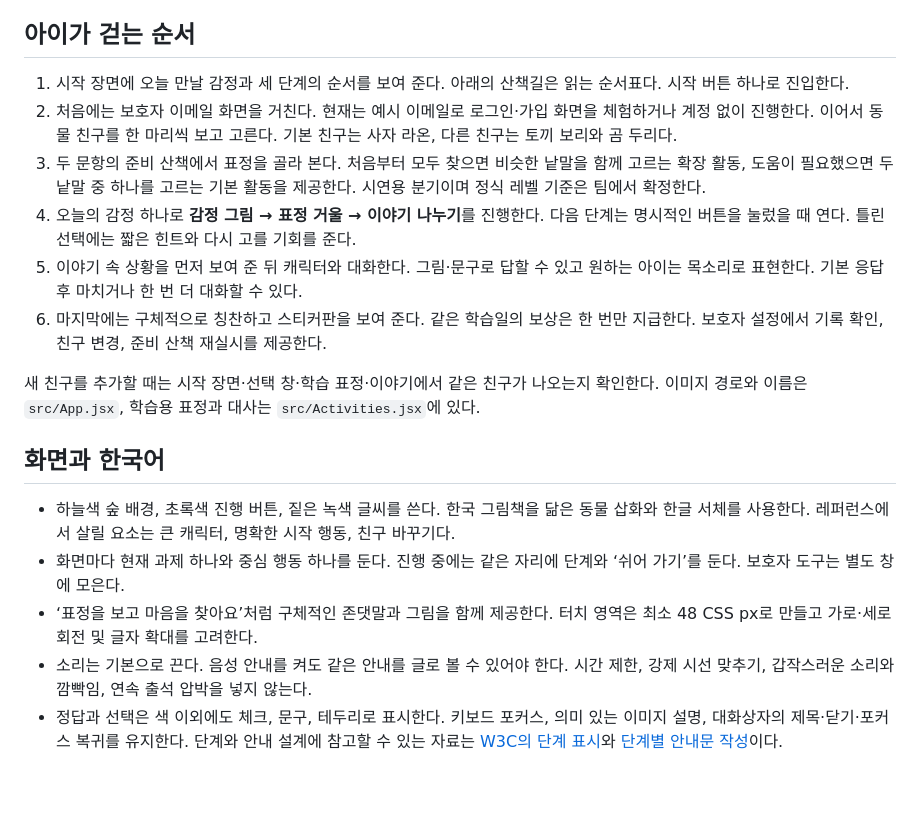
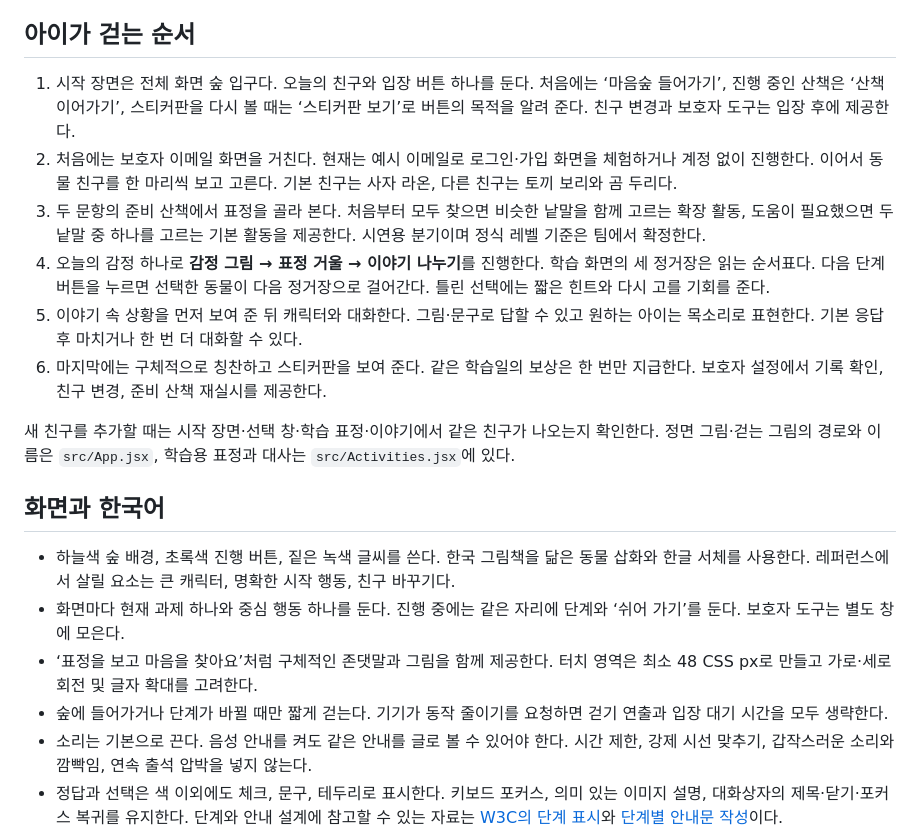
Before and after one commit to oeoott/ai-ladies-class, a Markdown page: AGENTS.md, the part around the change. Drawn GitHub-style; blank space fills up the shorter version.

```diff
--- a/AGENTS.md
+++ b/AGENTS.md
@@ -8,20 +8,21 @@
 
 ## 아이가 걷는 순서
 
-1. 시작 장면에 오늘 만날 감정과 세 단계의 순서를 보여 준다. 아래의 산책길은 읽는 순서표다. 시작 버튼 하나로 진입한다.
+1. 시작 장면은 전체 화면 숲 입구다. 오늘의 친구와 입장 버튼 하나를 둔다. 처음에는 ‘마음숲 들어가기’, 진행 중인 산책은 ‘산책 이어가기’, 스티커판을 다시 볼 때는 ‘스티커판 보기’로 버튼의 목적을 알려 준다. 친구 변경과 보호자 도구는 입장 후에 제공한다.
 2. 처음에는 보호자 이메일 화면을 거친다. 현재는 예시 이메일로 로그인·가입 화면을 체험하거나 계정 없이 진행한다. 이어서 동물 친구를 한 마리씩 보고 고른다. 기본 친구는 사자 라온, 다른 친구는 토끼 보리와 곰 두리다.
 3. 두 문항의 준비 산책에서 표정을 골라 본다. 처음부터 모두 찾으면 비슷한 낱말을 함께 고르는 확장 활동, 도움이 필요했으면 두 낱말 중 하나를 고르는 기본 활동을 제공한다. 시연용 분기이며 정식 레벨 기준은 팀에서 확정한다.
-4. 오늘의 감정 하나로 **감정 그림 → 표정 거울 → 이야기 나누기**를 진행한다. 다음 단계는 명시적인 버튼을 눌렀을 때 연다. 틀린 선택에는 짧은 힌트와 다시 고를 기회를 준다.
+4. 오늘의 감정 하나로 **감정 그림 → 표정 거울 → 이야기 나누기**를 진행한다. 학습 화면의 세 정거장은 읽는 순서표다. 다음 단계 버튼을 누르면 선택한 동물이 다음 정거장으로 걸어간다. 틀린 선택에는 짧은 힌트와 다시 고를 기회를 준다.
 5. 이야기 속 상황을 먼저 보여 준 뒤 캐릭터와 대화한다. 그림·문구로 답할 수 있고 원하는 아이는 목소리로 표현한다. 기본 응답 후 마치거나 한 번 더 대화할 수 있다.
 6. 마지막에는 구체적으로 칭찬하고 스티커판을 보여 준다. 같은 학습일의 보상은 한 번만 지급한다. 보호자 설정에서 기록 확인, 친구 변경, 준비 산책 재실시를 제공한다.
 
-새 친구를 추가할 때는 시작 장면·선택 창·학습 표정·이야기에서 같은 친구가 나오는지 확인한다. 이미지 경로와 이름은 `src/App.jsx`, 학습용 표정과 대사는 `src/Activities.jsx`에 있다.
+새 친구를 추가할 때는 시작 장면·선택 창·학습 표정·이야기에서 같은 친구가 나오는지 확인한다. 정면 그림·걷는 그림의 경로와 이름은 `src/App.jsx`, 학습용 표정과 대사는 `src/Activities.jsx`에 있다.
 
 ## 화면과 한국어
 
 - 하늘색 숲 배경, 초록색 진행 버튼, 짙은 녹색 글씨를 쓴다. 한국 그림책을 닮은 동물 삽화와 한글 서체를 사용한다. 레퍼런스에서 살릴 요소는 큰 캐릭터, 명확한 시작 행동, 친구 바꾸기다.
 - 화면마다 현재 과제 하나와 중심 행동 하나를 둔다. 진행 중에는 같은 자리에 단계와 ‘쉬어 가기’를 둔다. 보호자 도구는 별도 창에 모은다.
 - ‘표정을 보고 마음을 찾아요’처럼 구체적인 존댓말과 그림을 함께 제공한다. 터치 영역은 최소 48 CSS px로 만들고 가로·세로 회전 및 글자 확대를 고려한다.
+- 숲에 들어가거나 단계가 바뀔 때만 짧게 걷는다. 기기가 동작 줄이기를 요청하면 걷기 연출과 입장 대기 시간을 모두 생략한다.
 - 소리는 기본으로 끈다. 음성 안내를 켜도 같은 안내를 글로 볼 수 있어야 한다. 시간 제한, 강제 시선 맞추기, 갑작스러운 소리와 깜빡임, 연속 출석 압박을 넣지 않는다.
 - 정답과 선택은 색 이외에도 체크, 문구, 테두리로 표시한다. 키보드 포커스, 의미 있는 이미지 설명, 대화상자의 제목·닫기·포커스 복귀를 유지한다. 단계와 안내 설계에 참고할 수 있는 자료는 [W3C의 단계 표시](https://www.w3.org/WAI/WCAG2/supplemental/patterns/o1p04-clear-steps/)와 [단계별 안내문 작성](https://www.w3.org/WAI/WCAG2/supplemental/patterns/o4p07-step-instructions/)이다.
 
```
Also changed, not shown: README.md (+2 -2 lines), assets/images/maeum-forest-ipad.jpg, 10 other files.
